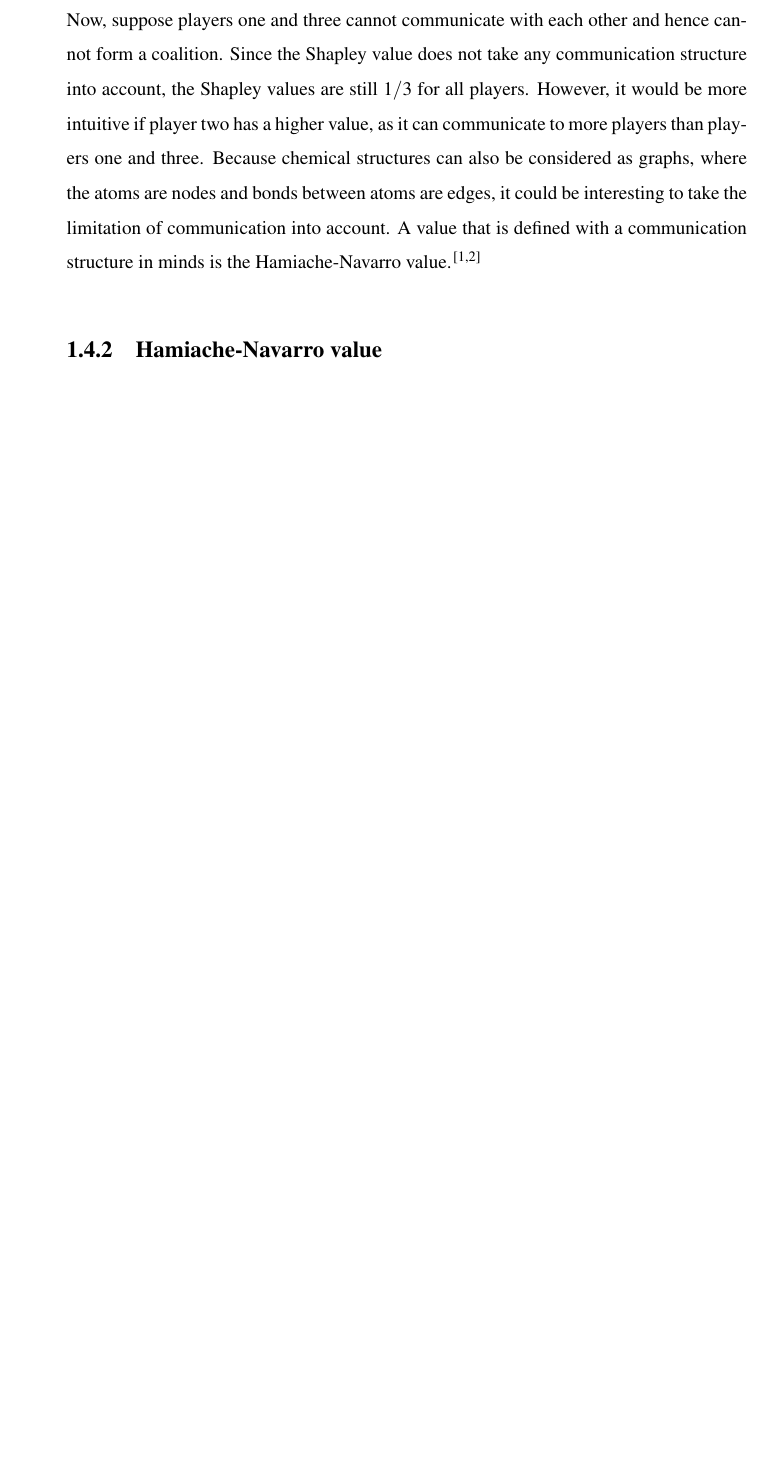
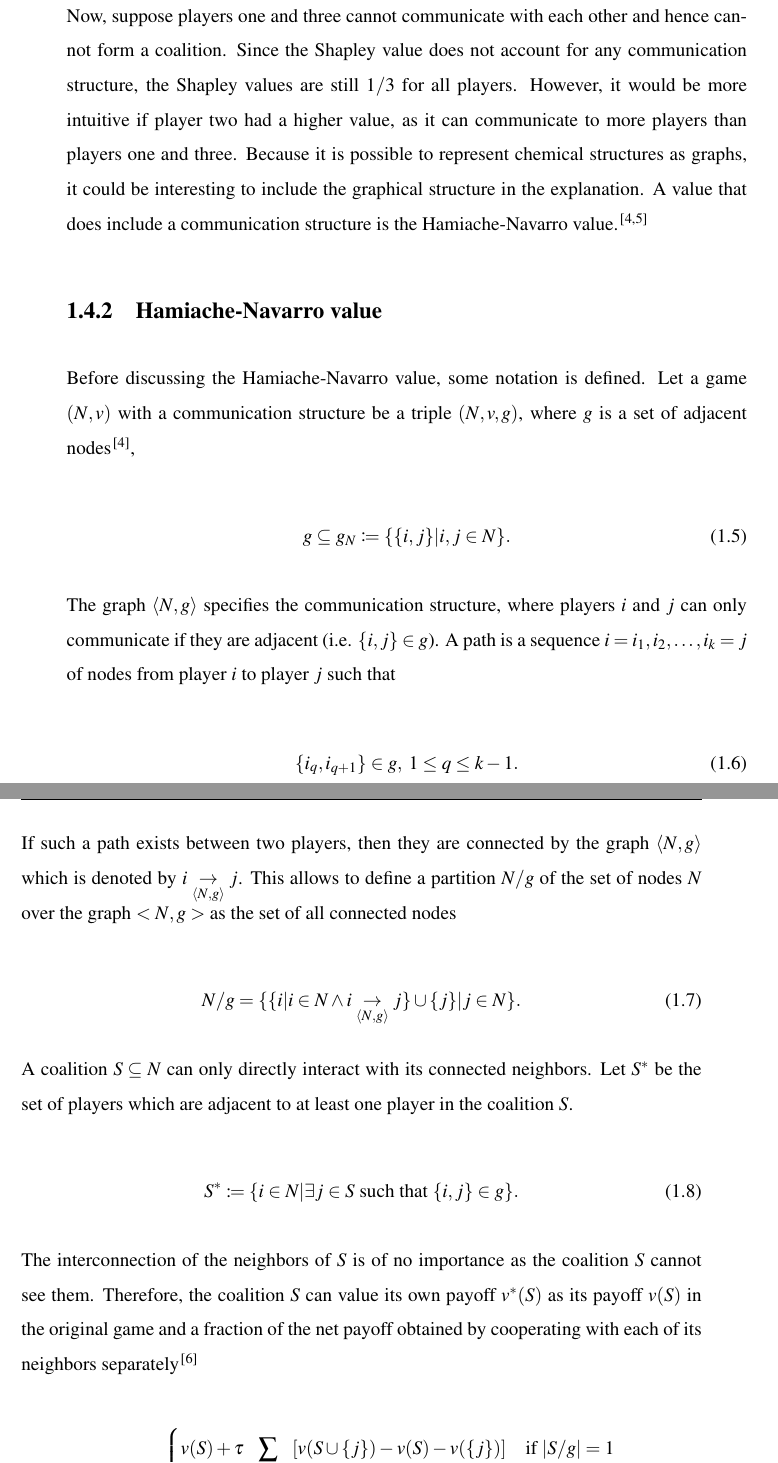
Before and after one commit to xwieme/MastatThesis, a LaTeX thesis (thesis/thesis.tex, which reads thesis/content/chapters/introduction.tex): part of page 11 of 20 before the commit and two parts of pages 11 and 12 of 22 after it, the two joined at a grey line, cut so that both start at the same text, the shorter picture padded with empty space. Compiled offline with pdfLaTeX.

Commit message:
Introduction: HN value

```diff
--- a/thesis/content/chapters/introduction.tex
+++ b/thesis/content/chapters/introduction.tex
@@ -79,12 +87,65 @@ always hold. For example, define an unanimity game with characteristic function
 	\end{cases}.
 \end{equation}
 
-Then the Shapley value for the unanimity game $(\{1, 2, 3\}, u_{\{1, 2, 3\}})$ is $1/3$ for every player.\cite{hamiache_value_1999}
-Now, suppose players one and three cannot communicate with each other and hence cannot form a coalition. Since
-the Shapley value does not take any communication structure into account, the Shapley values are still $1/3$
-for all players. However, it would be more intuitive if player two has a higher value, as it can communicate
-to more players than players one and three. Because chemical structures can also be considered as graphs, where
-the atoms are nodes and bonds between atoms are edges, it could be interesting to take the limitation of communication
-into account. A value that is defined with a communication structure in minds is the Hamiache-Navarro value.\cite{hamiache_value_1999, hamiache_associated_2020}
+
+Then the Shapley value for the unanimity game $(\{1, 2, 3\}, u_{\{1,2,3\}})$ is $1/3$ for every player.\cite{hamiache_value_1999}
+Now, suppose players one and three cannot communicate with each other and hence cannot form a coalition.
+Since the Shapley value does not account for any communication structure, the Shapley values are still
+$1/3$ for all players. However, it would be more intuitive if player two had a higher value, as it can
+communicate to more players than players one and three. Because it is possible to represent chemical
+structures as graphs, it could be interesting to include the graphical structure in the explanation. A
+value that does include a communication structure is the Hamiache-Navarro value.\cite{hamiache_value_1999, hamiache_associated_2020}
+
 
 \subsection{Hamiache-Navarro value}
+
+
+Before discussing the Hamiache-Navarro value, some notation is defined. Let a game $(N, v)$ with a
+communication structure be a triple $(N, v, g)$, where $g$ is a set of adjacent nodes\cite{hamiache_value_1999},
+
+
+\begin{equation}
+	g \subseteq g_N \coloneqq \{ \{i, j \} | i, j \in N \}.
+\end{equation}
+
+The graph $\left< N, g \right>$ specifies the communication structure, where players
+$i$ and $j$ can only communicate if they are adjacent (i.e. $\{i, j \} \in g$).
+A path is a sequence $i = i_1, i_2, \dots , i_k = j$ of nodes from player
+$i$ to player $j$ such that
+
+
+\begin{equation}
+	\{i_q, i_{q+1} \} \in g, \; 1 \le q \le k - 1.
+\end{equation}
+
+
+If such a path exists between two players, then they are connected by the graph $\left<N, g\right>$
+which is denoted by $i \underset{\left< N, g \right>}{\rightarrow} j$. This allows to
+define a partition $N/g$ of the set of nodes $N$ over the graph $<N, g>$ as the set of all
+connected nodes
+
+\begin{equation}
+	N/g = \{\{ i | i \in N \land i \underset{\left<N, g \right>}{\rightarrow} j\} \cup \{j\} | j \in N \}.
+\end{equation}
+
+
+A coalition $S \subseteq N$ can only directly interact with its connected neighbors. Let
+$S^*$ be the set of players which are adjacent to at least one player in the coalition $S$.
+
+
+\begin{equation}
+	S^* \coloneqq \{ i \in N | \exists j \in S \text{ such that } \{i, j\} \in g \}.
+\end{equation}
+
+The interconnection of the neighbors of $S$ is of no importance as the coalition
+$S$ cannot see them. Therefore, the coalition $S$ can value its own payoff $v^*(S)$ as its
+payoff $v(S)$ in the original game and a fraction of the net payoff obtained by cooperating with
+each of its neighbors separately\cite{hamiache2001associated}
+
+
+\begin{equation}
+	\label{eq:associated_game}
+	v^*(S) =
+	\begin{cases}
+		\displaystyle
+		v(S) + \tau \sum_{j \in S^* \setminus S} \left[ v(S \cup \{j\}) - v(S) - v(\{j\}) \right] & \text{if } |S/g| = 1 \\
@@ -90,0 +156 @@ into account. A value that is defined with a communication structure in minds is
+\end{equation}
--- a/thesis/thesis.tex
+++ b/thesis/thesis.tex
@@ -39,14 +39,14 @@
 \usepackage[ruled]{algorithm2e}
 % This package provides extra possibilities for tables
 \usepackage{booktabs}
-% this package is used to produce both author-date and standard numerical citations for BibTeX bibliographies
+% this package is used to produce both author-date and standard numerical citations for BibTeX btibliographies
 \usepackage[super,square,numbers]{natbib}
 % This packages adds the Appendix name in the toc. See below
 \usepackage[titletoc]{appendix}
 
 \usepackage{mathtools}
-% \usepackage{times}
 \usepackage{ mathptmx }
+\usepackage{cleveref}
 
 % ---- ADDITIONAL SETTINGS
 \graphicspath{{Fig/}} % path to the figure directory
```
Also changed, not shown: thesis/thesis.bib (+77 -58 lines), thesis/content/chapters/introduction.tex (69 more changed lines), thesis/thesis.tex (4 more changed lines). Lines whose indentation alone changed are shown as unchanged.
